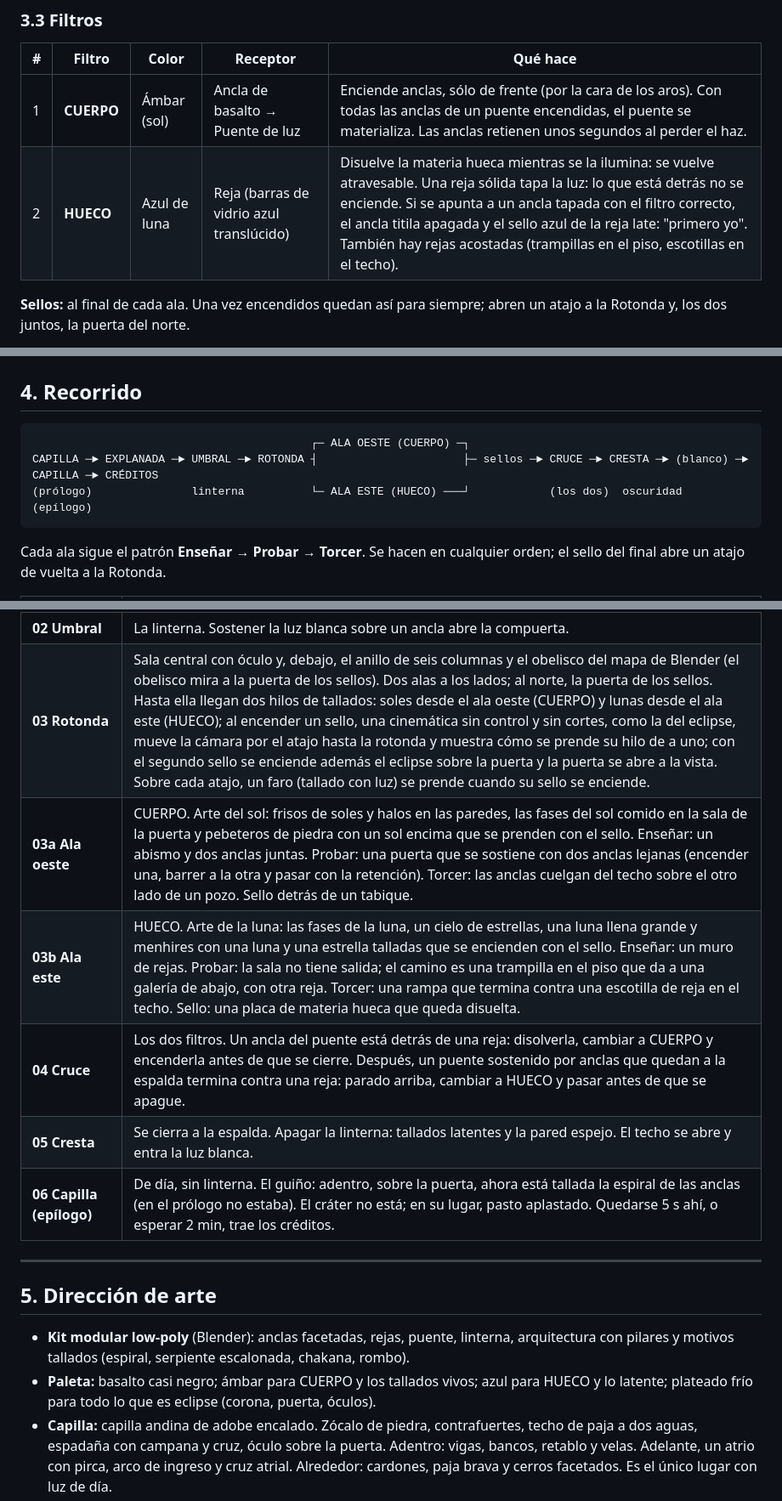
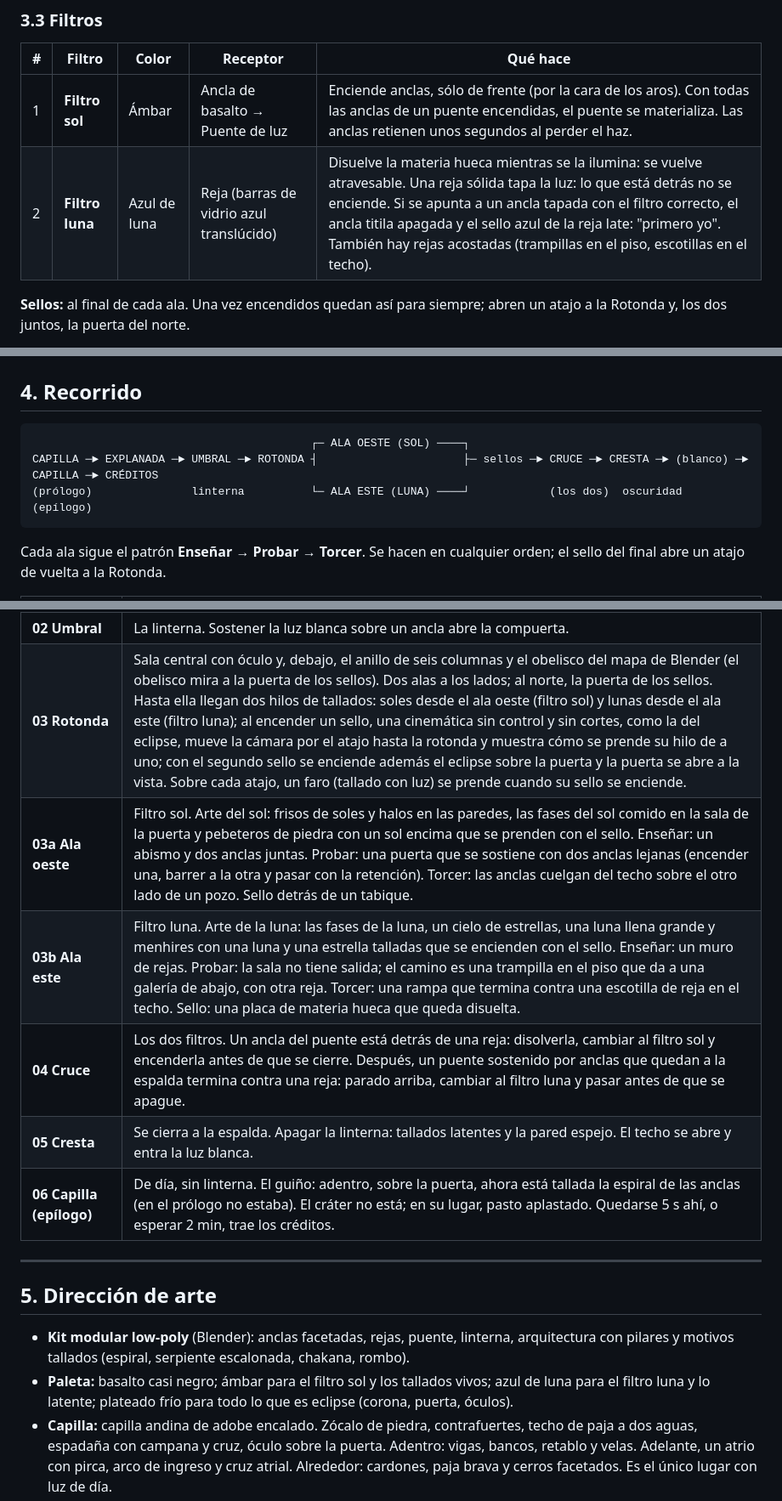
Before and after one commit to leancarb/crater, a Markdown page: GDD.md, 3 parts joined by grey strips. Shown at 85% size. GitHub-like rendering.

Commit message:
GDD: los filtros se llaman filtro sol y filtro luna
Co-Authored-By: Claude Opus 5.5 <noreply@anthropic.com>
Claude-Session: https://claude.ai/code/session_018gF8qPytnbjAMWmnqzEoJa

````diff
--- a/GDD.md
+++ b/GDD.md
@@ -78,8 +78,8 @@ La herramienta que nos permite ver también define lo que vemos. La linterna ens
 
 | # | Filtro | Color | Receptor | Qué hace |
 |---|---|---|---|---|
-| 1 | **CUERPO** | Ámbar (sol) | Ancla de basalto → Puente de luz | Enciende anclas, sólo de frente (por la cara de los aros). Con todas las anclas de un puente encendidas, el puente se materializa. Las anclas retienen unos segundos al perder el haz. |
-| 2 | **HUECO** | Azul de luna | Reja (barras de vidrio azul translúcido) | Disuelve la materia hueca mientras se la ilumina: se vuelve atravesable. Una reja sólida tapa la luz: lo que está detrás no se enciende. Si se apunta a un ancla tapada con el filtro correcto, el ancla titila apagada y el sello azul de la reja late: "primero yo". También hay rejas acostadas (trampillas en el piso, escotillas en el techo). |
+| 1 | **Filtro sol** | Ámbar | Ancla de basalto → Puente de luz | Enciende anclas, sólo de frente (por la cara de los aros). Con todas las anclas de un puente encendidas, el puente se materializa. Las anclas retienen unos segundos al perder el haz. |
+| 2 | **Filtro luna** | Azul de luna | Reja (barras de vidrio azul translúcido) | Disuelve la materia hueca mientras se la ilumina: se vuelve atravesable. Una reja sólida tapa la luz: lo que está detrás no se enciende. Si se apunta a un ancla tapada con el filtro correcto, el ancla titila apagada y el sello azul de la reja late: "primero yo". También hay rejas acostadas (trampillas en el piso, escotillas en el techo). |
 
 **Sellos:** al final de cada ala. Una vez encendidos quedan así para siempre; abren un atajo a la Rotonda y, los dos juntos, la puerta del norte.
 
@@ -101,9 +101,9 @@ Sólo en la Cresta. Con la linterna apagada, tras 3 s la exposición sube durant
 ## 4. Recorrido
 
 ```
-                                          ┌─ ALA OESTE (CUERPO) ─┐
+                                          ┌─ ALA OESTE (SOL) ────┐
 CAPILLA ─► EXPLANADA ─► UMBRAL ─► ROTONDA ┤                      ├─ sellos ─► CRUCE ─► CRESTA ─► (blanco) ─► CAPILLA ─► CRÉDITOS
-(prólogo)               linterna          └─ ALA ESTE (HUECO) ───┘            (los dos)  oscuridad              (epílogo)
+(prólogo)               linterna          └─ ALA ESTE (LUNA) ────┘            (los dos)  oscuridad              (epílogo)
 ```
 
 Cada ala sigue el patrón **Enseñar → Probar → Torcer**. Se hacen en cualquier orden; el sello del final abre un atajo de vuelta a la Rotonda.
@@ -113,10 +113,10 @@ Cada ala sigue el patrón **Enseñar → Probar → Torcer**. Se hacen en cualqu
 | **00 Capilla (prólogo)** | Libre, sin indicaciones. Al cruzar el umbral: cinemática del eclipse (~18 s). El cráter se abre en el valle, frente a la capilla: es un pozo y el resto del nivel está bajo tierra. La puerta está en el borde, del lado de la capilla. |
 | **01 Explanada** | El fondo del pozo, bajo la totalidad. Se llega por la escalera de la puerta, entre dos paredes altas talladas: a la izquierda, en azul, la luna pasa por delante del sol; a la derecha, en naranja, el sol por delante de la luna. Bajando, los dos eclipses avanzan hasta la totalidad. Un pasillo sigue al Umbral. |
 | **02 Umbral** | La linterna. Sostener la luz blanca sobre un ancla abre la compuerta. |
-| **03 Rotonda** | Sala central con óculo y, debajo, el anillo de seis columnas y el obelisco del mapa de Blender (el obelisco mira a la puerta de los sellos). Dos alas a los lados; al norte, la puerta de los sellos. Hasta ella llegan dos hilos de tallados: soles desde el ala oeste (CUERPO) y lunas desde el ala este (HUECO); al encender un sello, una cinemática sin control y sin cortes, como la del eclipse, mueve la cámara por el atajo hasta la rotonda y muestra cómo se prende su hilo de a uno; con el segundo sello se enciende además el eclipse sobre la puerta y la puerta se abre a la vista. Sobre cada atajo, un faro (tallado con luz) se prende cuando su sello se enciende. |
-| **03a Ala oeste** | CUERPO. Arte del sol: frisos de soles y halos en las paredes, las fases del sol comido en la sala de la puerta y pebeteros de piedra con un sol encima que se prenden con el sello. Enseñar: un abismo y dos anclas juntas. Probar: una puerta que se sostiene con dos anclas lejanas (encender una, barrer a la otra y pasar con la retención). Torcer: las anclas cuelgan del techo sobre el otro lado de un pozo. Sello detrás de un tabique. |
-| **03b Ala este** | HUECO. Arte de la luna: las fases de la luna, un cielo de estrellas, una luna llena grande y menhires con una luna y una estrella talladas que se encienden con el sello. Enseñar: un muro de rejas. Probar: la sala no tiene salida; el camino es una trampilla en el piso que da a una galería de abajo, con otra reja. Torcer: una rampa que termina contra una escotilla de reja en el techo. Sello: una placa de materia hueca que queda disuelta. |
-| **04 Cruce** | Los dos filtros. Un ancla del puente está detrás de una reja: disolverla, cambiar a CUERPO y encenderla antes de que se cierre. Después, un puente sostenido por anclas que quedan a la espalda termina contra una reja: parado arriba, cambiar a HUECO y pasar antes de que se apague. |
+| **03 Rotonda** | Sala central con óculo y, debajo, el anillo de seis columnas y el obelisco del mapa de Blender (el obelisco mira a la puerta de los sellos). Dos alas a los lados; al norte, la puerta de los sellos. Hasta ella llegan dos hilos de tallados: soles desde el ala oeste (filtro sol) y lunas desde el ala este (filtro luna); al encender un sello, una cinemática sin control y sin cortes, como la del eclipse, mueve la cámara por el atajo hasta la rotonda y muestra cómo se prende su hilo de a uno; con el segundo sello se enciende además el eclipse sobre la puerta y la puerta se abre a la vista. Sobre cada atajo, un faro (tallado con luz) se prende cuando su sello se enciende. |
+| **03a Ala oeste** | Filtro sol. Arte del sol: frisos de soles y halos en las paredes, las fases del sol comido en la sala de la puerta y pebeteros de piedra con un sol encima que se prenden con el sello. Enseñar: un abismo y dos anclas juntas. Probar: una puerta que se sostiene con dos anclas lejanas (encender una, barrer a la otra y pasar con la retención). Torcer: las anclas cuelgan del techo sobre el otro lado de un pozo. Sello detrás de un tabique. |
+| **03b Ala este** | Filtro luna. Arte de la luna: las fases de la luna, un cielo de estrellas, una luna llena grande y menhires con una luna y una estrella talladas que se encienden con el sello. Enseñar: un muro de rejas. Probar: la sala no tiene salida; el camino es una trampilla en el piso que da a una galería de abajo, con otra reja. Torcer: una rampa que termina contra una escotilla de reja en el techo. Sello: una placa de materia hueca que queda disuelta. |
+| **04 Cruce** | Los dos filtros. Un ancla del puente está detrás de una reja: disolverla, cambiar al filtro sol y encenderla antes de que se cierre. Después, un puente sostenido por anclas que quedan a la espalda termina contra una reja: parado arriba, cambiar al filtro luna y pasar antes de que se apague. |
 | **05 Cresta** | Se cierra a la espalda. Apagar la linterna: tallados latentes y la pared espejo. El techo se abre y entra la luz blanca. |
 | **06 Capilla (epílogo)** | De día, sin linterna. El guiño: adentro, sobre la puerta, ahora está tallada la espiral de las anclas (en el prólogo no estaba). El cráter no está; en su lugar, pasto aplastado. Quedarse 5 s ahí, o esperar 2 min, trae los créditos. |
 
@@ -125,7 +125,7 @@ Cada ala sigue el patrón **Enseñar → Probar → Torcer**. Se hacen en cualqu
 ## 5. Dirección de arte
 
 - **Kit modular low-poly** (Blender): anclas facetadas, rejas, puente, linterna, arquitectura con pilares y motivos tallados (espiral, serpiente escalonada, chakana, rombo).
-- **Paleta:** basalto casi negro; ámbar para CUERPO y los tallados vivos; azul para HUECO y lo latente; plateado frío para todo lo que es eclipse (corona, puerta, óculos).
+- **Paleta:** basalto casi negro; ámbar para el filtro sol y los tallados vivos; azul de luna para el filtro luna y lo latente; plateado frío para todo lo que es eclipse (corona, puerta, óculos).
 - **Capilla:** capilla andina de adobe encalado. Zócalo de piedra, contrafuertes, techo de paja a dos aguas, espadaña con campana y cruz, óculo sobre la puerta. Adentro: vigas, bancos, retablo y velas. Adelante, un atrio con pirca, arco de ingreso y cruz atrial. Alrededor: cardones, paja brava y cerros facetados. Es el único lugar con luz de día.
 - **Post-procesado:** ACES, bloom, viñeta y grano fino. La adaptación usa la exposición.
 
````
Also changed, not shown: other parts of GDD.md (+3 -3 lines).
